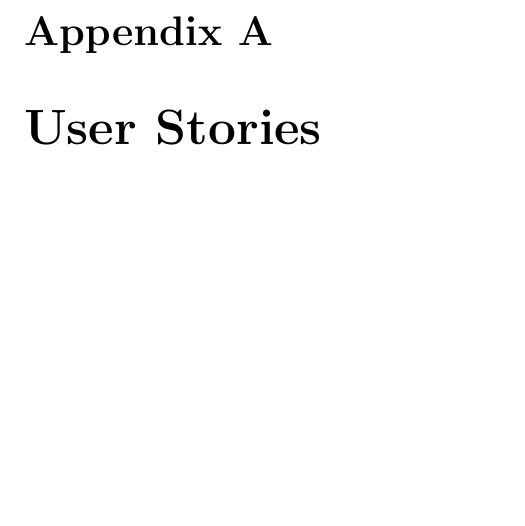
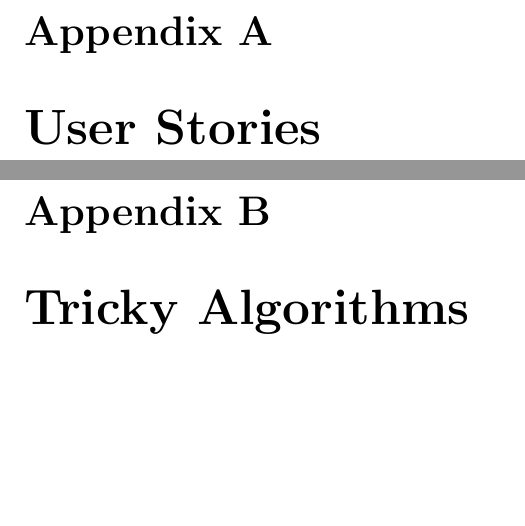
Before and after one commit to weblair/InitialDesignDocumentTemplate, a LaTeX book (main.tex, which reads appendices/algorithms.tex): part of page 15 of 16 before the commit and two parts of pages 15 and 17 of 18 after it, the two joined at a grey line, cut so that both start at the same text, the shorter picture padded with empty space. Compiled offline with pdfLaTeX.

Commit message:
Added an algorithm appendix

```diff
--- /dev/null
+++ b/appendices/algorithms.tex
@@ -0,0 +1 @@
+\chapter{Tricky Algorithms}\label{app:algorithms}
```
Also changed, not shown: main.tex (+1 -0 lines).
